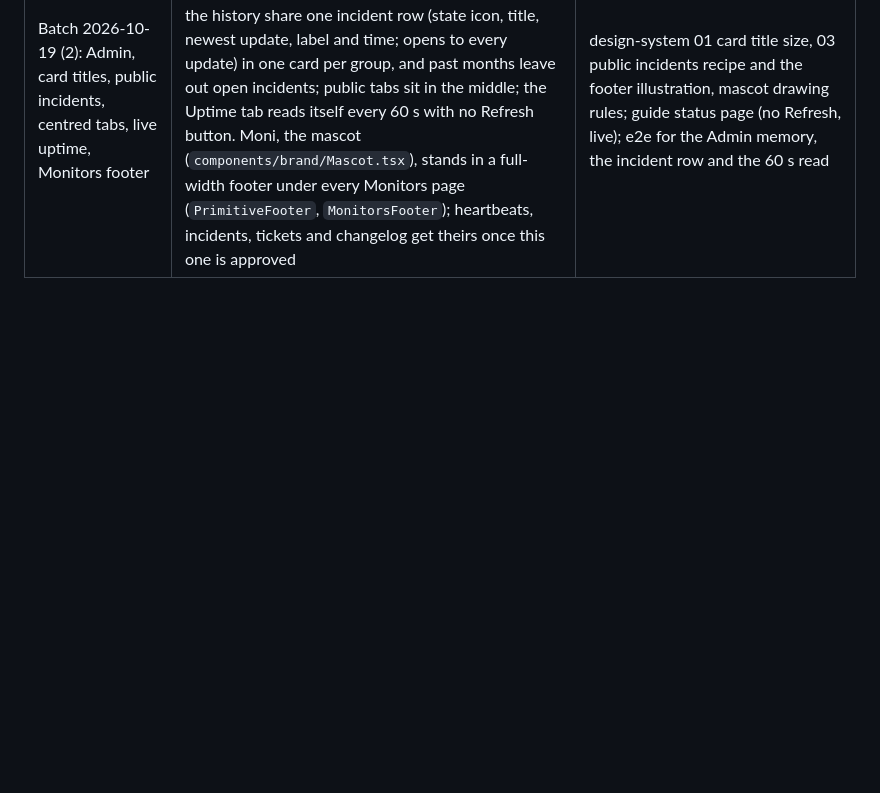
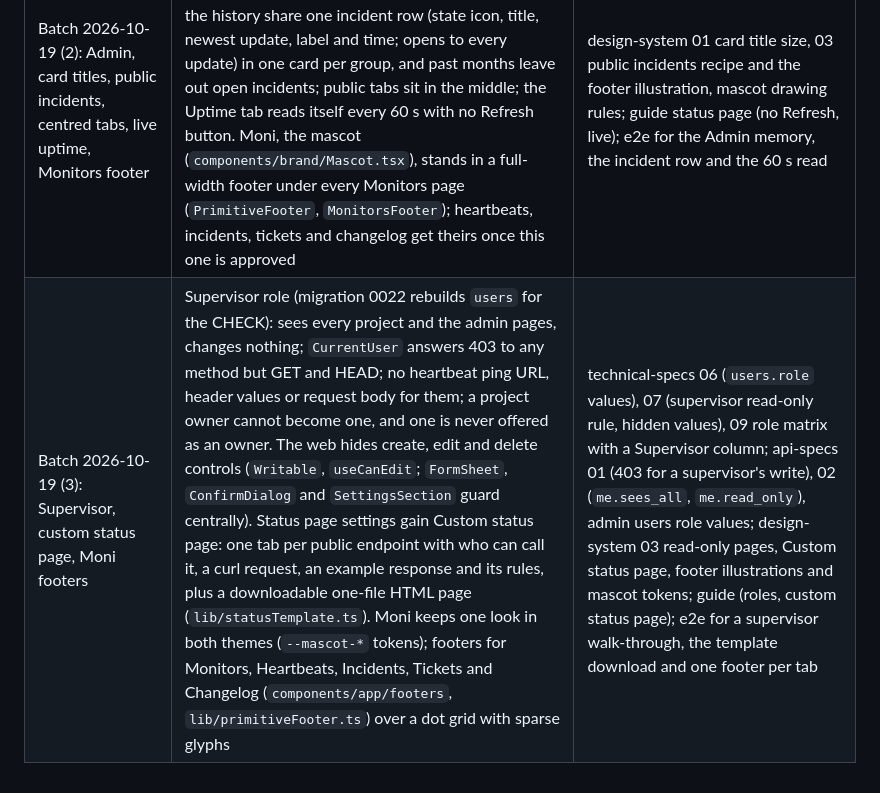
Before and after one commit to PT-Perkasa-Pilar-Utama/monita, a Markdown page: docs/followups.md, the part around the change. Rendered like a GitHub page; blank space fills up the shorter version.

Commit message:
docs: log the supervisor, custom status page and footer follow-ups

```diff
--- a/docs/followups.md
+++ b/docs/followups.md
@@ -67,3 +67,4 @@ Work deferred during fast frontend cycles. Each line names the change and what i
 | feat(changelog): releases per project with a public Changelog tab | Migration 0021 (`changelog_entries`, unique version per project; `projects.show_changelog` default off); new `changelog` module; a Changelog tab between Tickets and Settings lists releases 25 a page, and a side panel creates, edits and deletes one (version, release day, title, Added / Changed / Fixed / Removed, one change per line; every bad field at once); the public tab shows one release at a time, newest by default, with a version index (a select on a phone) and Newer/Older links; public routes 404 while the tab is off. `latest` is not a valid version: the public route uses it for the newest | api-specs: changelog team and public routes; technical-specs 05 module, 06 table; design-system 03 changelog recipe; guide changelog page; e2e for the form and the public tab |
 | fix(web): tab numbers, list standard, changelog inputs, header flicker | Tab numbers count only what needs a look (`TabCounts.monitors_down`, `heartbeats_down`, open `incidents`, `triage`), red for down and open; no numbers in the header or on Changelog; `/api/ui/home-counts` removed. Incidents and Tickets pages: server search (title, `INC-n` or `#n`, project name), state and severity (incidents), date sort, query in the URL and remembered (`useServerList`); an incident opened from there has an "All incidents" crumb back; a ticket opens in the panel over the list. Changelog: one input per change, Enter adds the next; team list search and date sort; public version search on the server. One `SignedInLayout` loads the session, and a project's header stays up while it loads | api-specs: home routes `q`, `state`, `severity`, `sort`; changelog `q`, `sort`; projects head `counts` fields; design-system 03 tab number rule; e2e for the lists and the crumb |
 | Batch 2026-10-19 (2): Admin, card titles, public incidents, centred tabs, live uptime, Monitors footer | The header says Admin and opens the admin page opened last (`lib/adminPage.ts`); `CardTitle` is 18 px everywhere; the public Incidents tab, its months and the history share one incident row (state icon, title, newest update, label and time; opens to every update) in one card per group, and past months leave out open incidents; public tabs sit in the middle; the Uptime tab reads itself every 60 s with no Refresh button. Moni, the mascot (`components/brand/Mascot.tsx`), stands in a full-width footer under every Monitors page (`PrimitiveFooter`, `MonitorsFooter`); heartbeats, incidents, tickets and changelog get theirs once this one is approved | design-system 01 card title size, 03 public incidents recipe and the footer illustration, mascot drawing rules; guide status page (no Refresh, live); e2e for the Admin memory, the incident row and the 60 s read |
+| Batch 2026-10-19 (3): Supervisor, custom status page, Moni footers | Supervisor role (migration 0022 rebuilds `users` for the CHECK): sees every project and the admin pages, changes nothing; `CurrentUser` answers 403 to any method but GET and HEAD; no heartbeat ping URL, header values or request body for them; a project owner cannot become one, and one is never offered as an owner. The web hides create, edit and delete controls (`Writable`, `useCanEdit`; `FormSheet`, `ConfirmDialog` and `SettingsSection` guard centrally). Status page settings gain Custom status page: one tab per public endpoint with who can call it, a curl request, an example response and its rules, plus a downloadable one-file HTML page (`lib/statusTemplate.ts`). Moni keeps one look in both themes (`--mascot-*` tokens); footers for Monitors, Heartbeats, Incidents, Tickets and Changelog (`components/app/footers`, `lib/primitiveFooter.ts`) over a dot grid with sparse glyphs | technical-specs 06 (`users.role` values), 07 (supervisor read-only rule, hidden values), 09 role matrix with a Supervisor column; api-specs 01 (403 for a supervisor's write), 02 (`me.sees_all`, `me.read_only`), admin users role values; design-system 03 read-only pages, Custom status page, footer illustrations and mascot tokens; guide (roles, custom status page); e2e for a supervisor walk-through, the template download and one footer per tab |
```
